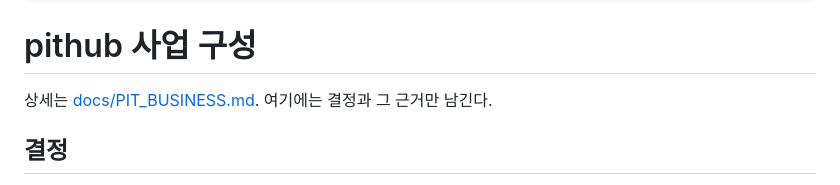
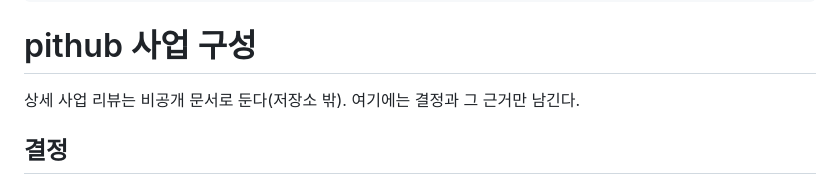
Before and after one commit to playidea-lab/pit, a Markdown page: .pit/decisions/D-0006-business-model.md, the part around the change. Drawn GitHub-style.

```diff
--- a/.pit/decisions/D-0006-business-model.md
+++ b/.pit/decisions/D-0006-business-model.md
@@ -9,7 +9,7 @@ created_at: 2026-09-22T09:30:00+09:00
 
 # pithub 사업 구성
 
-상세는 [docs/PIT_BUSINESS.md](../../docs/PIT_BUSINESS.md). 여기에는 결정과 그 근거만 남긴다.
+상세 사업 리뷰는 비공개 문서로 둔다(저장소 밖). 여기에는 결정과 그 근거만 남긴다.
 
 ## 결정
 
```
Also changed, not shown: docs/BACKFILL_MEMORY.md (+4 -5 lines), docs/PIT_BUSINESS.md (deleted, +0 -105 lines).
